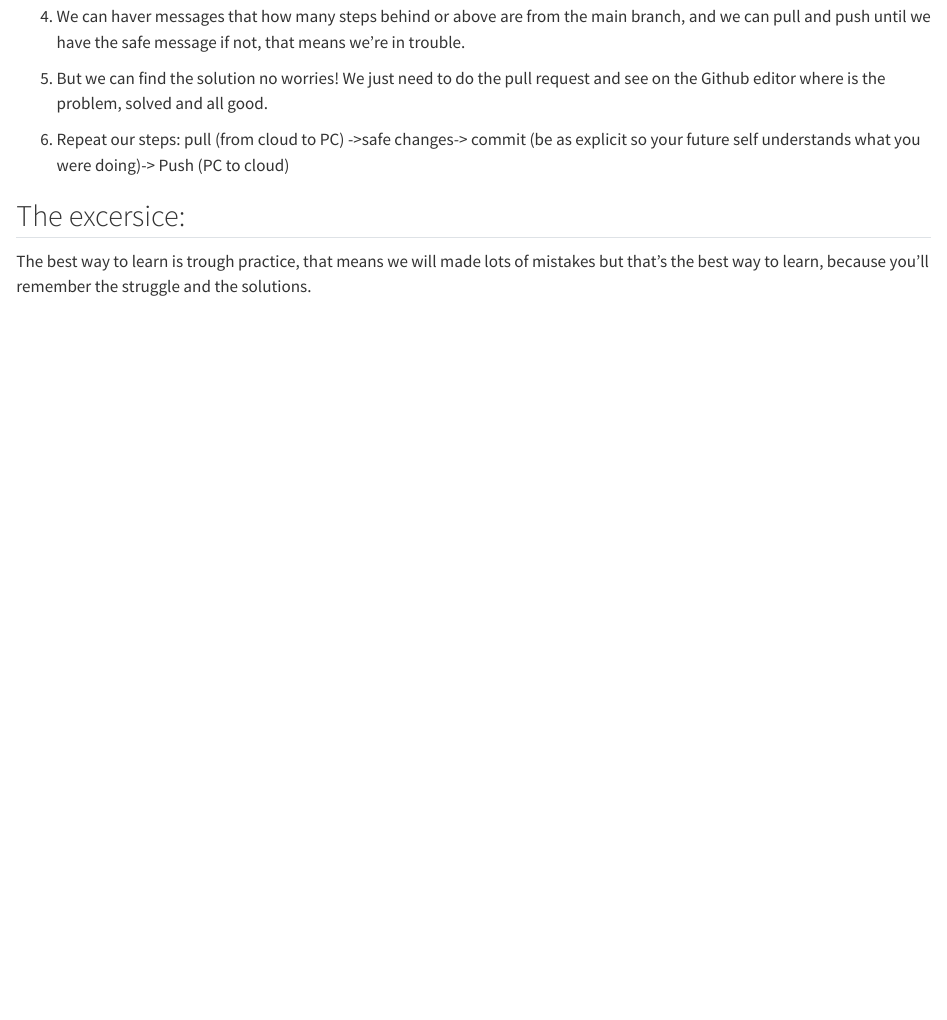
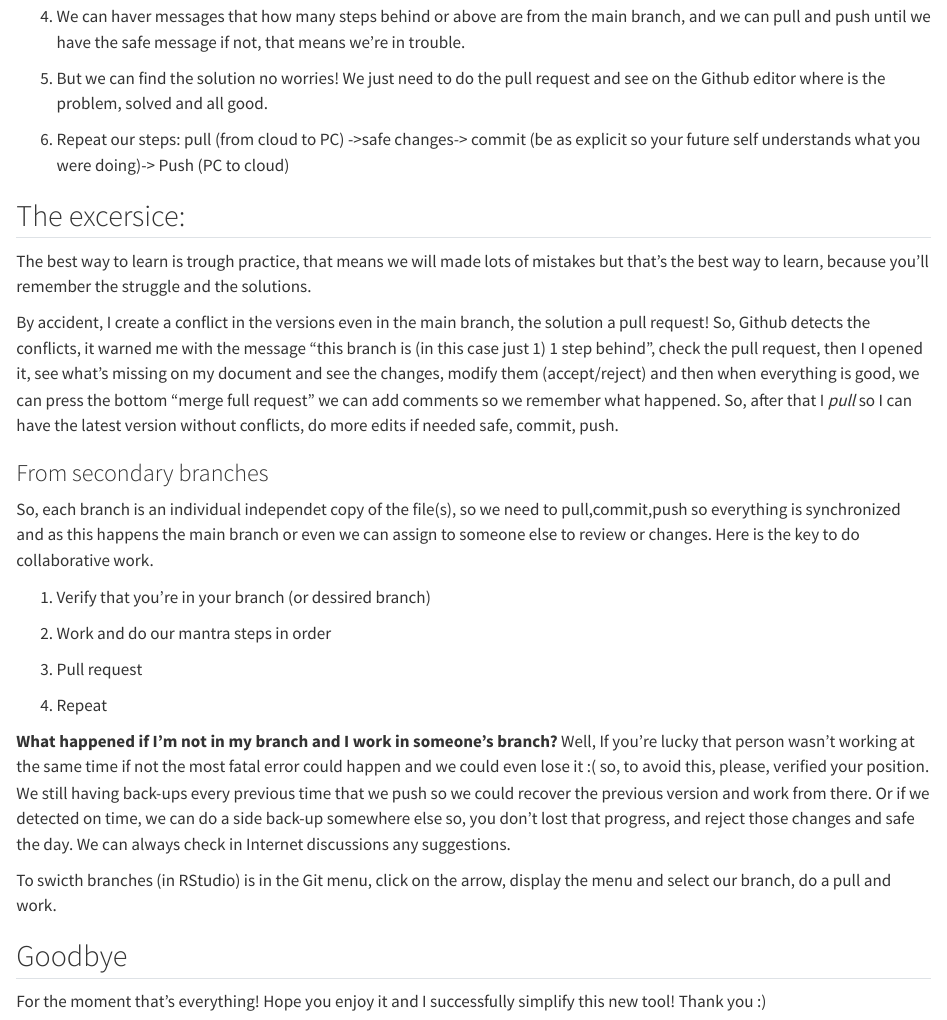
Before and after one commit to Cindyperez108/github_cindys_notes, a Quarto document (Pipeline_manual.qmd): the page in a window 1100 px wide, from 1810 px down. Rendered offline with R 4.5, knitr and Pandoc in place of Quarto, with nearby package versions.

Commit message:
Last commit of the night, pull and push everything once again in the main branch

```diff
--- a/Pipeline_manual.qmd
+++ b/Pipeline_manual.qmd
@@ -77,3 +77,25 @@ Creating secondary branches so we can collaborate, made our own modifications, r
 ## The excersice:
 
 The best way to learn is trough practice, that means we will made lots of mistakes but that's the best way to learn, because you'll remember the struggle and the solutions.
+
+By accident, I create a conflict in the versions even in the main branch, the solution a pull request! So, Github detects the conflicts, it warned me with the message "this branch is (in this case just 1) 1 step behind", check the pull request, then I opened it, see what's missing on my document and see the changes, modify them (accept/reject) and then when everything is good, we can press the bottom "merge full request" we can add comments so we remember what happened. So, after that I *pull* so I can have the latest version without conflicts, do more edits if needed safe, commit, push.
+
+### From secondary branches
+
+So, each branch is an individual independet copy of the file(s), so we need to pull,commit,push so everything is synchronized and as this happens the main branch or even we can assign to someone else to review or changes. Here is the key to do collaborative work.
+
+1.  Verify that you're in your branch (or dessired branch)
+
+2.  Work and do our mantra steps in order
+
+3.  Pull request
+
+4.  Repeat
+
+**What happened if I'm not in my branch and I work in someone's branch?** Well, If you're lucky that person wasn't working at the same time if not the most fatal error could happen and we could even lose it :( so, to avoid this, please, verified your position. We still having back-ups every previous time that we push so we could recover the previous version and work from there. Or if we detected on time, we can do a side back-up somewhere else so, you don't lost that progress, and reject those changes and safe the day. We can always check in Internet discussions any suggestions.
+
+To swicth branches (in RStudio) is in the Git menu, click on the arrow, display the menu and select our branch, do a pull and work.
+
+## Goodbye
+
+For the moment that's everything! Hope you enjoy it and I successfully simplify this new tool! Thank you :)
```
